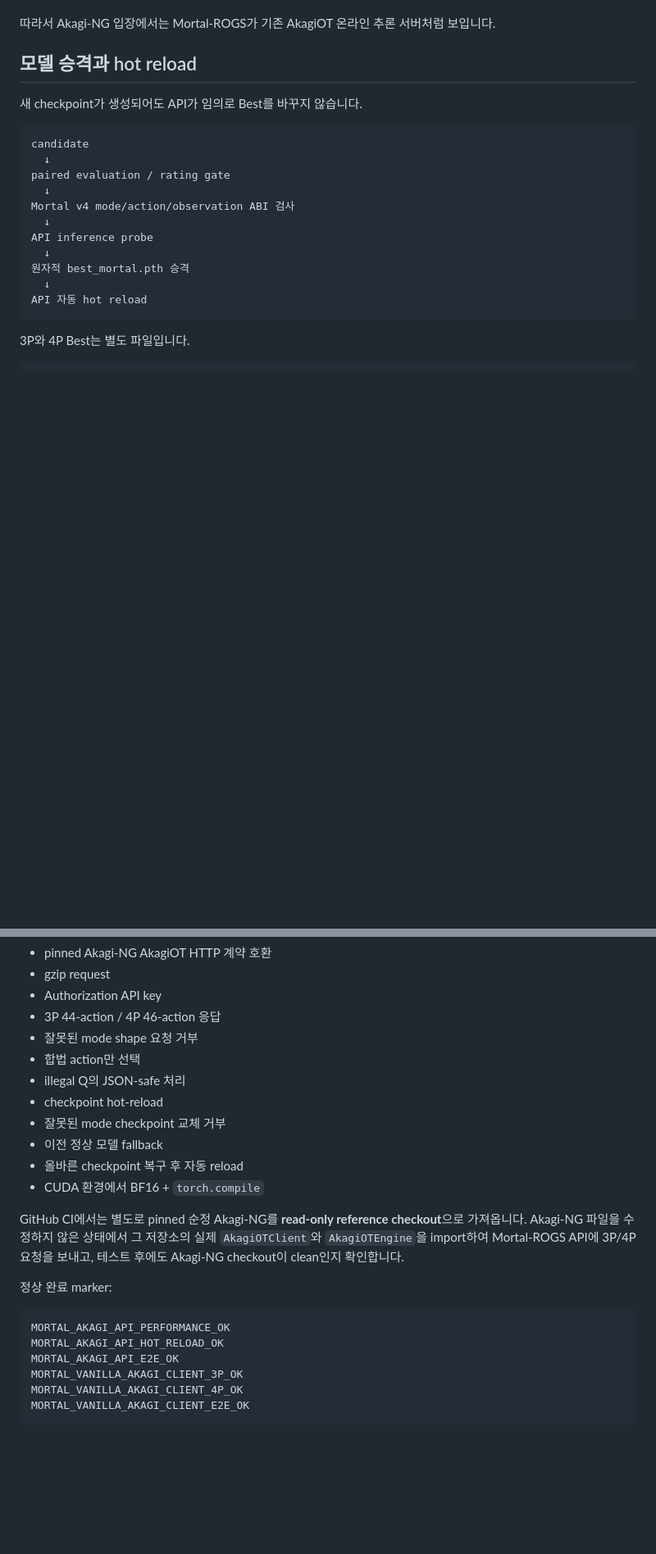
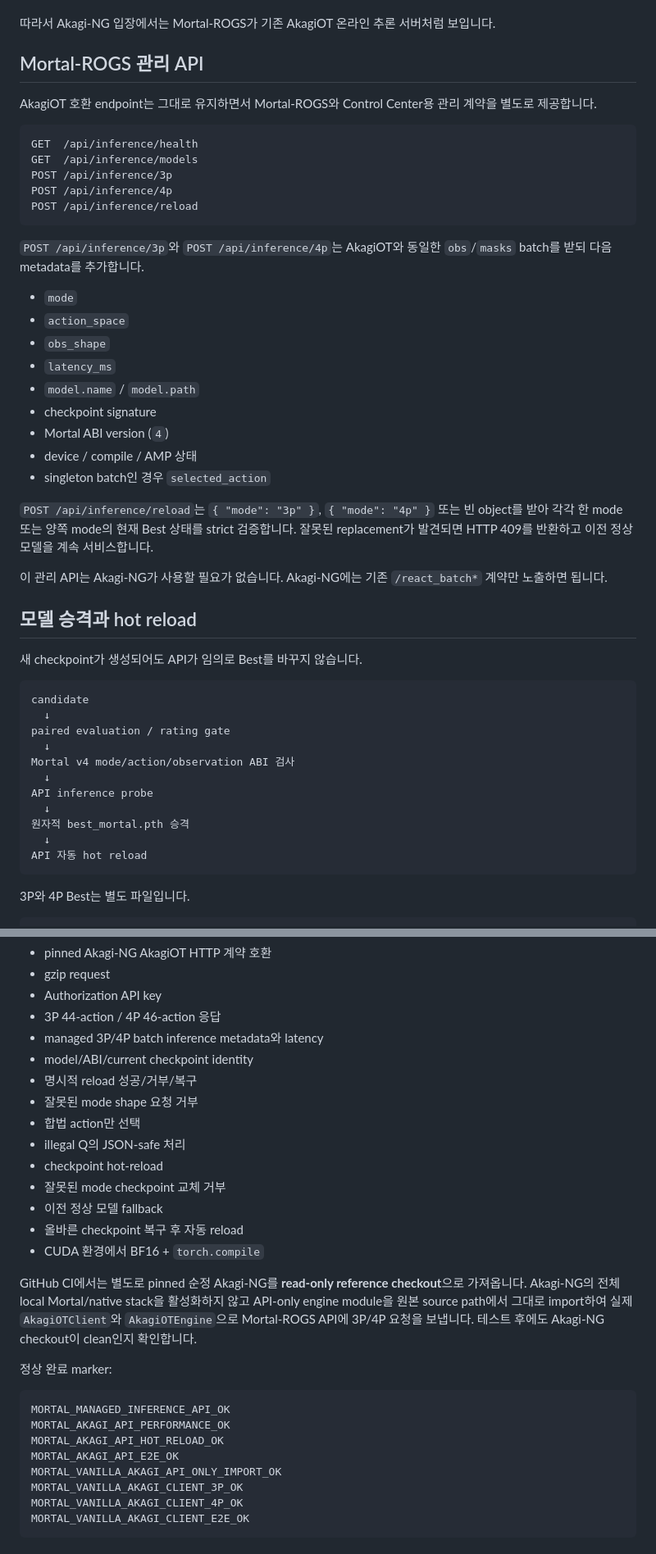
Before and after one commit to gkfyddl2662/JSGomoku, a Markdown page: docs/AKAGI_API_INTEGRATION.md, 2 parts joined by grey strips. Shown at 82% size. Drawn GitHub-style; blank space fills up the shorter version.

Commit message:
docs: describe managed inference API

````diff
--- a/docs/AKAGI_API_INTEGRATION.md
+++ b/docs/AKAGI_API_INTEGRATION.md
@@ -72,6 +75,34 @@ Mortal-ROGS 서버는 Akagi-NG의 기존 AkagiOT client 계약을 그대로 구
 - response: `actions`, `q_out`, `masks`, `is_greedy`
 
 따라서 Akagi-NG 입장에서는 Mortal-ROGS가 기존 AkagiOT 온라인 추론 서버처럼 보입니다.
+
+## Mortal-ROGS 관리 API
+
+AkagiOT 호환 endpoint는 그대로 유지하면서 Mortal-ROGS와 Control Center용 관리 계약을 별도로 제공합니다.
+
+```text
+GET  /api/inference/health
+GET  /api/inference/models
+POST /api/inference/3p
+POST /api/inference/4p
+POST /api/inference/reload
+```
+
+`POST /api/inference/3p`와 `POST /api/inference/4p`는 AkagiOT와 동일한 `obs`/`masks` batch를 받되 다음 metadata를 추가합니다.
+
+- `mode`
+- `action_space`
+- `obs_shape`
+- `latency_ms`
+- `model.name` / `model.path`
+- checkpoint signature
+- Mortal ABI version (`4`)
+- device / compile / AMP 상태
+- singleton batch인 경우 `selected_action`
+
+`POST /api/inference/reload`는 `{ "mode": "3p" }`, `{ "mode": "4p" }` 또는 빈 object를 받아 각각 한 mode 또는 양쪽 mode의 현재 Best 상태를 strict 검증합니다. 잘못된 replacement가 발견되면 HTTP 409를 반환하고 이전 정상 모델을 계속 서비스합니다.
+
+이 관리 API는 Akagi-NG가 사용할 필요가 없습니다. Akagi-NG에는 기존 `/react_batch*` 계약만 노출하면 됩니다.
 
 ## 모델 승격과 hot reload
 
@@ -128,6 +159,9 @@ API 단계에서 검증하는 내용:
 - gzip request
 - Authorization API key
 - 3P 44-action / 4P 46-action 응답
+- managed 3P/4P batch inference metadata와 latency
+- model/ABI/current checkpoint identity
+- 명시적 reload 성공/거부/복구
 - 잘못된 mode shape 요청 거부
 - 합법 action만 선택
 - illegal Q의 JSON-safe 처리
@@ -137,14 +171,16 @@ API 단계에서 검증하는 내용:
 - 올바른 checkpoint 복구 후 자동 reload
 - CUDA 환경에서 BF16 + `torch.compile`
 
-GitHub CI에서는 별도로 pinned 순정 Akagi-NG를 **read-only reference checkout**으로 가져옵니다. Akagi-NG 파일을 수정하지 않은 상태에서 그 저장소의 실제 `AkagiOTClient`와 `AkagiOTEngine`을 import하여 Mortal-ROGS API에 3P/4P 요청을 보내고, 테스트 후에도 Akagi-NG checkout이 clean인지 확인합니다.
+GitHub CI에서는 별도로 pinned 순정 Akagi-NG를 **read-only reference checkout**으로 가져옵니다. Akagi-NG의 전체 local Mortal/native stack을 활성화하지 않고 API-only engine module을 원본 source path에서 그대로 import하여 실제 `AkagiOTClient`와 `AkagiOTEngine`으로 Mortal-ROGS API에 3P/4P 요청을 보냅니다. 테스트 후에도 Akagi-NG checkout이 clean인지 확인합니다.
 
 정상 완료 marker:
 
 ```text
+MORTAL_MANAGED_INFERENCE_API_OK
 MORTAL_AKAGI_API_PERFORMANCE_OK
 MORTAL_AKAGI_API_HOT_RELOAD_OK
 MORTAL_AKAGI_API_E2E_OK
+MORTAL_VANILLA_AKAGI_API_ONLY_IMPORT_OK
 MORTAL_VANILLA_AKAGI_CLIENT_3P_OK
 MORTAL_VANILLA_AKAGI_CLIENT_4P_OK
 MORTAL_VANILLA_AKAGI_CLIENT_E2E_OK
````
Also changed, not shown: other parts of docs/AKAGI_API_INTEGRATION.md (+5 -2 lines).
